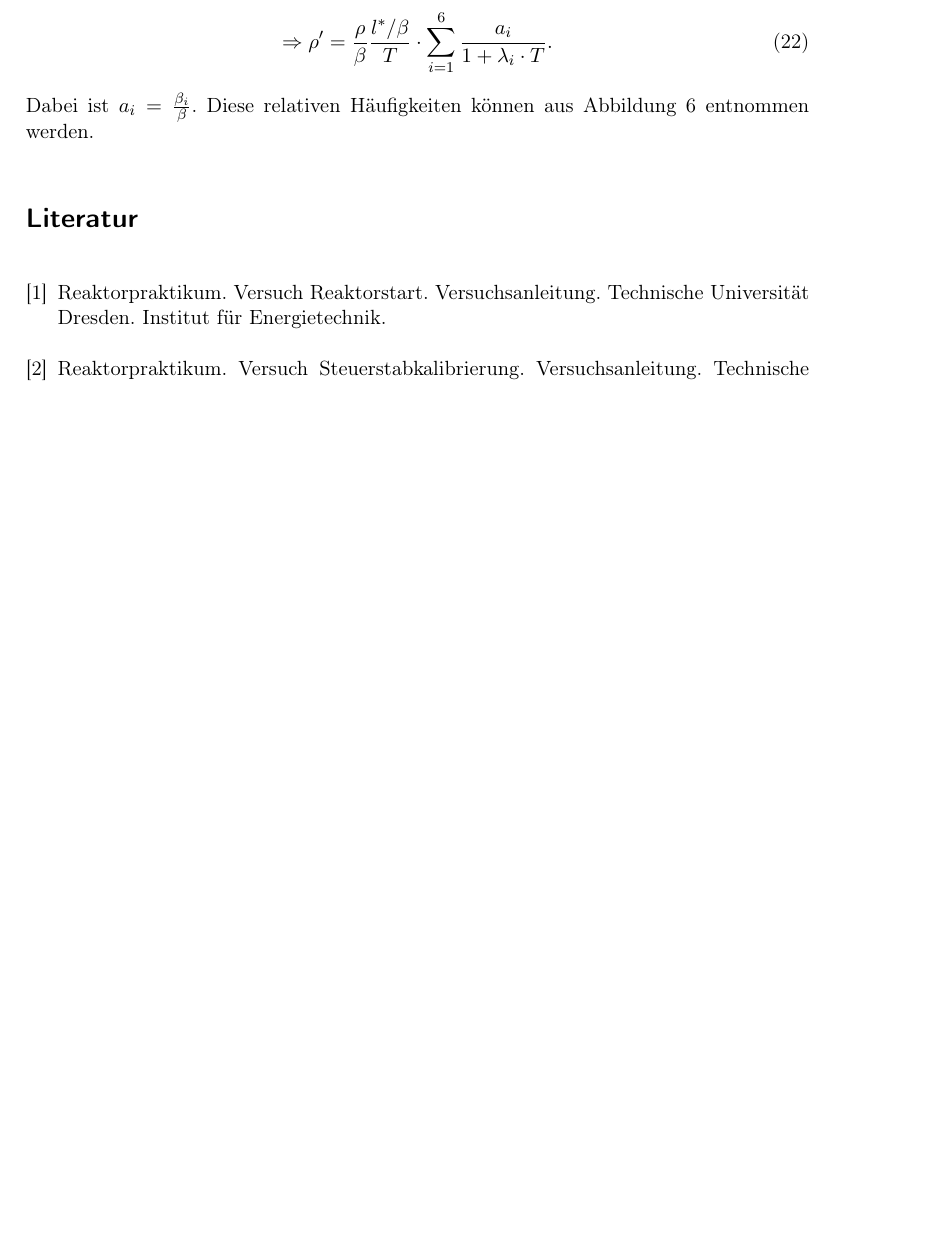
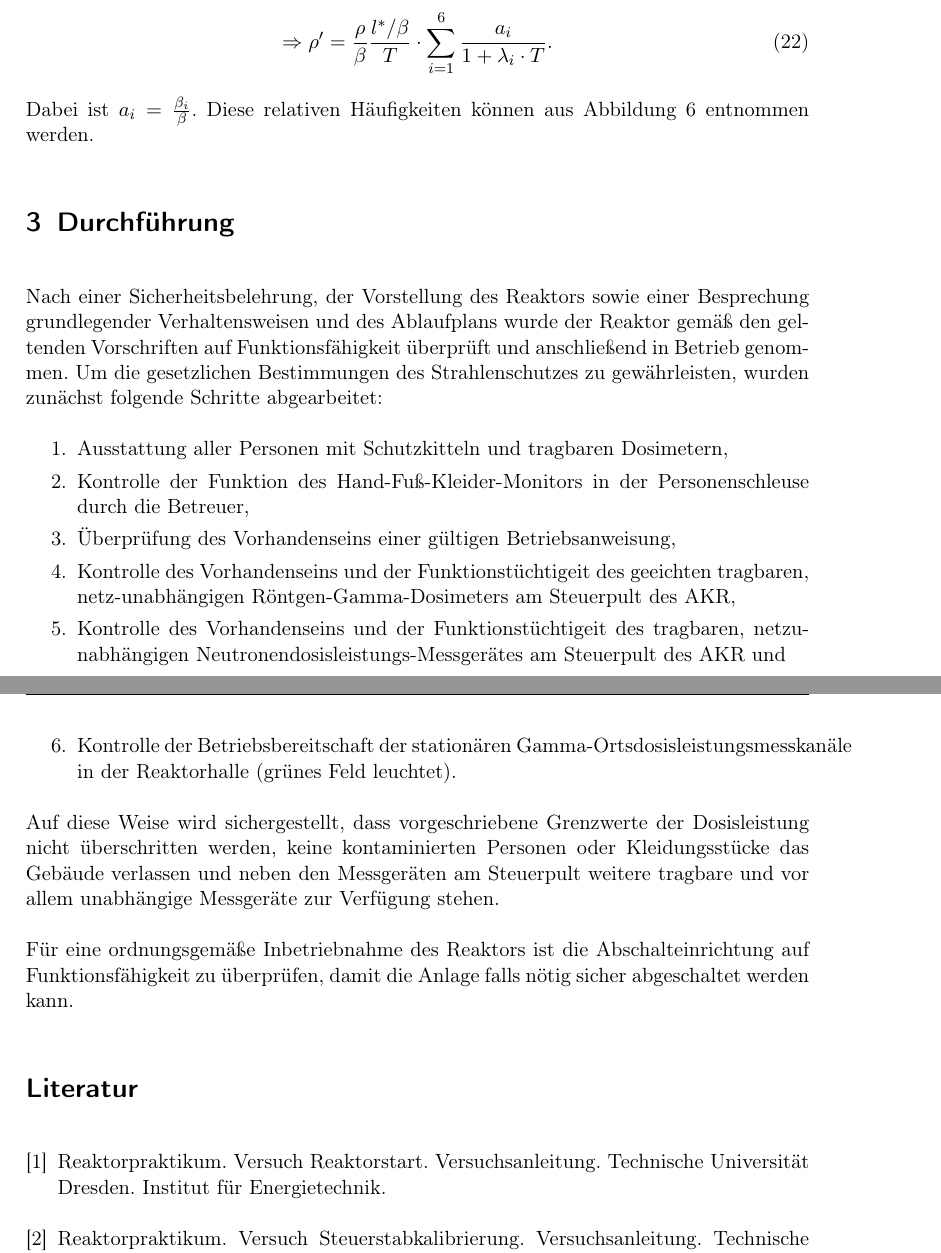
Before and after one commit to Physik-Praktikum/Reaktor, a LaTeX document (Reaktor.tex): part of page 11 of 12 before the commit and two parts of pages 11 and 12 of 12 after it, the two joined at a grey line, cut so that both start at the same text, the shorter picture padded with empty space. Compiled offline with pdfLaTeX; an older LaTeX class or package is replaced by its successor.

Commit message:
Beginn Durchführung

```diff
--- a/Reaktor.tex
+++ b/Reaktor.tex
@@ -266,7 +266,18 @@ Für die normierte Reaktivität $\rho'$ gilt:
 \Rightarrow \rho' & = \frac{\rho}{\beta} \frac{l^* / \beta}{T} \cdot \sum_{i=1}^{6} \frac{a_i}{1+ \lambda_i \cdot T}.
 \end{align}
 Dabei ist $a_i = \frac{\beta_i}{\beta}$. Diese relativen Häufigkeiten können aus Abbildung 6 entnommen werden.
-
+\section{Durchführung}
+Nach einer Sicherheitsbelehrung, der Vorstellung des Reaktors sowie einer Besprechung grundlegender Verhaltensweisen und des Ablaufplans wurde der Reaktor gemäß den geltenden Vorschriften auf Funktionsfähigkeit überprüft und anschließend in Betrieb genommen. Um die gesetzlichen Bestimmungen des Strahlenschutzes zu gewährleisten, wurden zunächst folgende Schritte abgearbeitet:
+\begin{enumerate}
+\item Ausstattung aller Personen mit Schutzkitteln und tragbaren Dosimetern,
+\item Kontrolle der Funktion des Hand-Fuß-Kleider-Monitors in der Personenschleuse durch die Betreuer,
+\item Überprüfung des Vorhandenseins einer gültigen Betriebsanweisung,
+\item Kontrolle des Vorhandenseins und der Funktionstüchtigeit des geeichten tragbaren, netz-unabhängigen Röntgen-Gamma-Dosimeters am Steuerpult des AKR,
+\item Kontrolle des Vorhandenseins und der Funktionstüchtigeit des tragbaren, netzunabhängigen Neutronendosisleistungs-Messgerätes am Steuerpult des AKR und
+\item Kontrolle der Betriebsbereitschaft der stationären Gamma-Ortsdosisleistungsmesskanäle in der Reaktorhalle (grünes Feld leuchtet).
+\end{enumerate}
+Auf diese Weise wird sichergestellt, dass vorgeschriebene Grenzwerte der Dosisleistung nicht überschritten werden, keine kontaminierten Personen oder Kleidungsstücke das Gebäude verlassen und neben den Messgeräten am Steuerpult weitere tragbare und vor allem unabhängige Messgeräte zur Verfügung stehen. \\\\
+Für eine ordnungsgemäße Inbetriebnahme des Reaktors ist die Abschalteinrichtung auf Funktionsfähigkeit zu überprüfen, damit die Anlage falls nötig sicher abgeschaltet werden kann.
     % Bibliographie/Literaturverzeichnis
     \begin{thebibliography}{9}
     \bibitem{1}
```
Also changed, not shown: IMG-20200305-WA0000.jpg.
